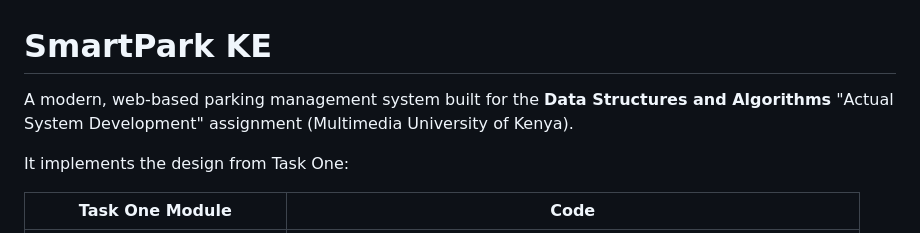
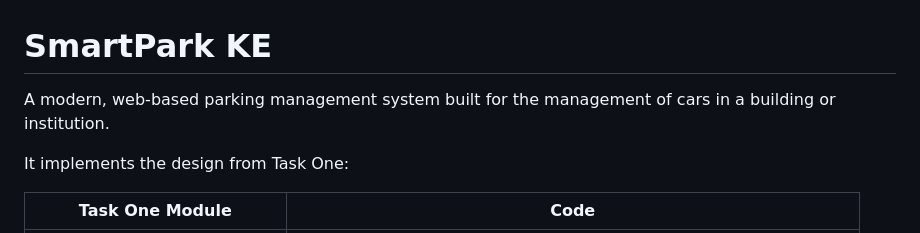
Before and after one commit to AgentBryce001/smartpark-system-ke, a Markdown page: README.md, the part around the change. GitHub-like rendering.

Commit message:
Revise README project description
Updated project description to clarify purpose.

```diff
--- a/README.md
+++ b/README.md
@@ -1,8 +1,6 @@
 # SmartPark KE
 
-A modern, web-based parking management system built for the **Data Structures
-and Algorithms** "Actual System Development" assignment (Multimedia University
-of Kenya).
+A modern, web-based parking management system built for the management of cars in a building or institution.
 
 It implements the design from Task One:
 
```
